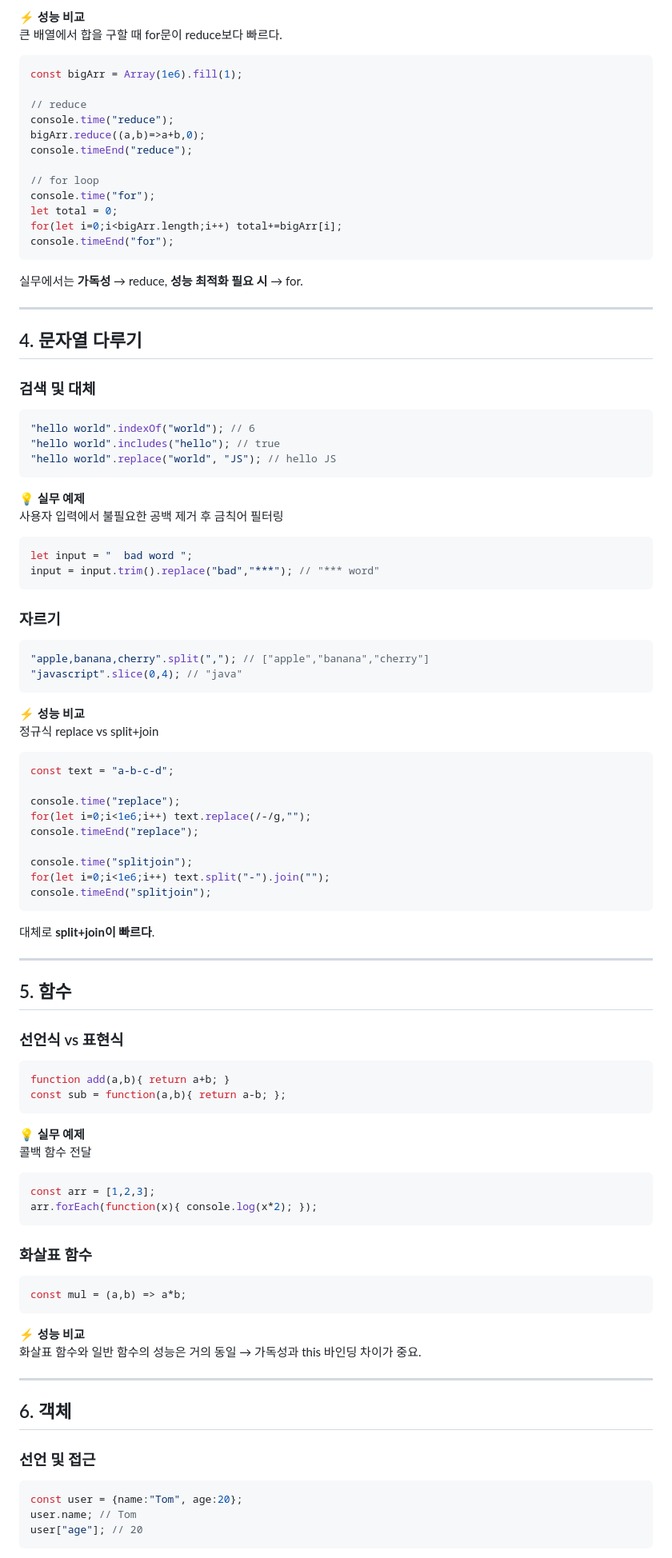
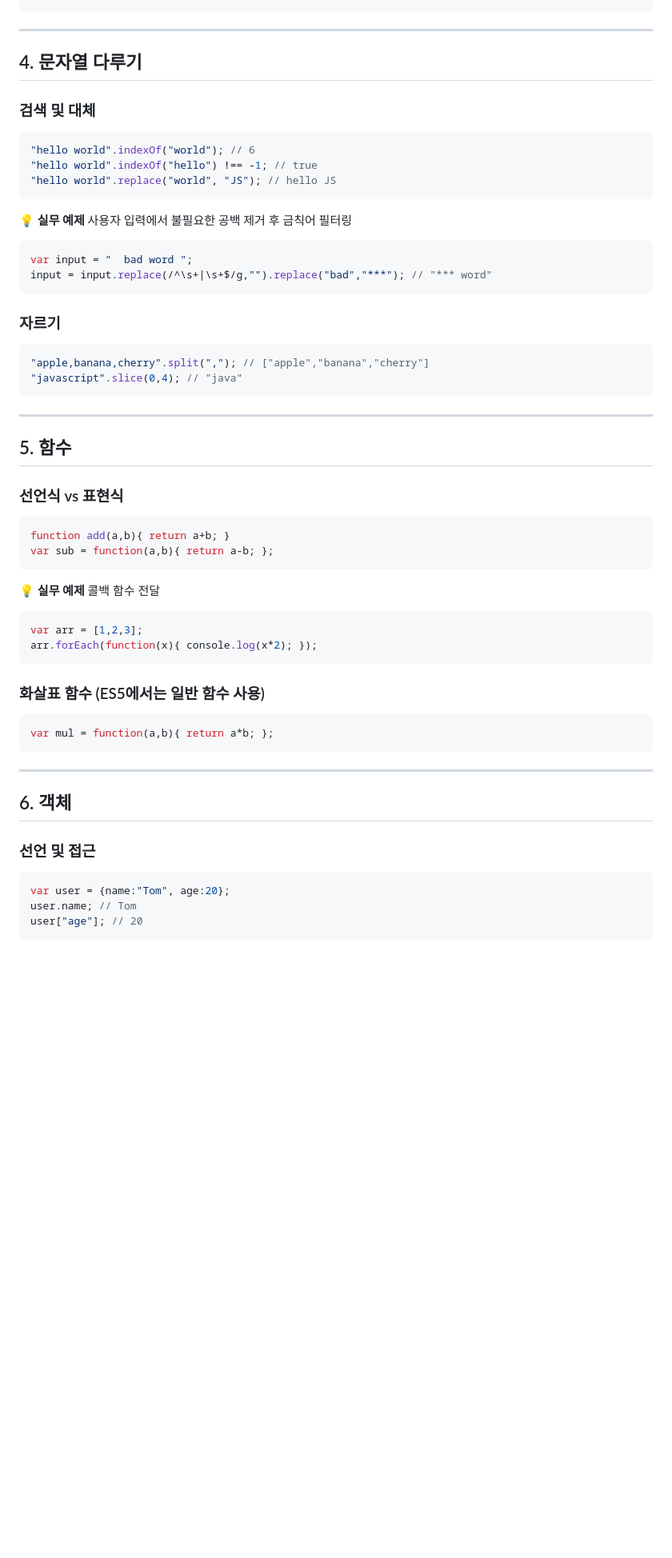
Before and after one commit to Logic-Phantom/TechLog, a Markdown page: blog-front/contents/javascript_guide_with_examples.md, the part around the change printed below. Shown: that part at 80% size. Rendered like a GitHub page; blank space fills up the shorter version.

````diff
--- a/blog-front/contents/javascript_guide_with_examples.md
+++ b/blog-front/contents/javascript_guide_with_examples.md
@@ -85,24 +88,4 @@ const sum = [1,2,3,4].reduce((acc,cur) => acc+cur, 0); // 10
 ```
-
-⚡ **성능 비교**\
-큰 배열에서 합을 구할 때 for문이 reduce보다 빠르다.
-
-``` js
-const bigArr = Array(1e6).fill(1);
-
-// reduce
-console.time("reduce");
-bigArr.reduce((a,b)=>a+b,0);
-console.timeEnd("reduce");
-
-// for loop
-console.time("for");
-let total = 0;
-for(let i=0;i<bigArr.length;i++) total+=bigArr[i];
-console.timeEnd("for");
-```
-
-실무에서는 **가독성** → reduce, **성능 최적화 필요 시** → for.
 
 ------------------------------------------------------------------------
 
@@ -112,16 +95,15 @@ console.timeEnd("for");
 
 ``` js
 "hello world".indexOf("world"); // 6
-"hello world".includes("hello"); // true
+"hello world".indexOf("hello") !== -1; // true
 "hello world".replace("world", "JS"); // hello JS
 ```
 
-💡 **실무 예제**\
-사용자 입력에서 불필요한 공백 제거 후 금칙어 필터링
+💡 **실무 예제** 사용자 입력에서 불필요한 공백 제거 후 금칙어 필터링
 
 ``` js
-let input = "  bad word ";
-input = input.trim().replace("bad","***"); // "*** word"
+var input = "  bad word ";
+input = input.replace(/^\s+|\s+$/g,"").replace("bad","***"); // "*** word"
 ```
 
 ### 자르기
@@ -131,23 +113,6 @@ input = input.trim().replace("bad","***"); // "*** word"
 "javascript".slice(0,4); // "java"
 ```
 
-⚡ **성능 비교**\
-정규식 replace vs split+join
-
-``` js
-const text = "a-b-c-d";
-
-console.time("replace");
-for(let i=0;i<1e6;i++) text.replace(/-/g,"");
-console.timeEnd("replace");
-
-console.time("splitjoin");
-for(let i=0;i<1e6;i++) text.split("-").join("");
-console.timeEnd("splitjoin");
-```
-
-대체로 **split+join이 빠르다**.
-
 ------------------------------------------------------------------------
 
 ## 5. 함수
@@ -156,26 +121,21 @@ console.timeEnd("splitjoin");
 
 ``` js
 function add(a,b){ return a+b; }
-const sub = function(a,b){ return a-b; };
+var sub = function(a,b){ return a-b; };
 ```
 
-💡 **실무 예제**\
-콜백 함수 전달
+💡 **실무 예제** 콜백 함수 전달
 
 ``` js
-const arr = [1,2,3];
+var arr = [1,2,3];
 arr.forEach(function(x){ console.log(x*2); });
 ```
 
-### 화살표 함수
+### 화살표 함수 (ES5에서는 일반 함수 사용)
 
 ``` js
-const mul = (a,b) => a*b;
+var mul = function(a,b){ return a*b; };
 ```
-
-⚡ **성능 비교**\
-화살표 함수와 일반 함수의 성능은 거의 동일 → 가독성과 this 바인딩 차이가
-중요.
 
 ------------------------------------------------------------------------
 
@@ -184,7 +144,7 @@ const mul = (a,b) => a*b;
 ### 선언 및 접근
 
 ``` js
-const user = {name:"Tom", age:20};
+var user = {name:"Tom", age:20};
 user.name; // Tom
 user["age"]; // 20
 ```
````
Also changed, not shown: other parts of blog-front/contents/javascript_guide_with_examples.md (+56 -115 lines).
